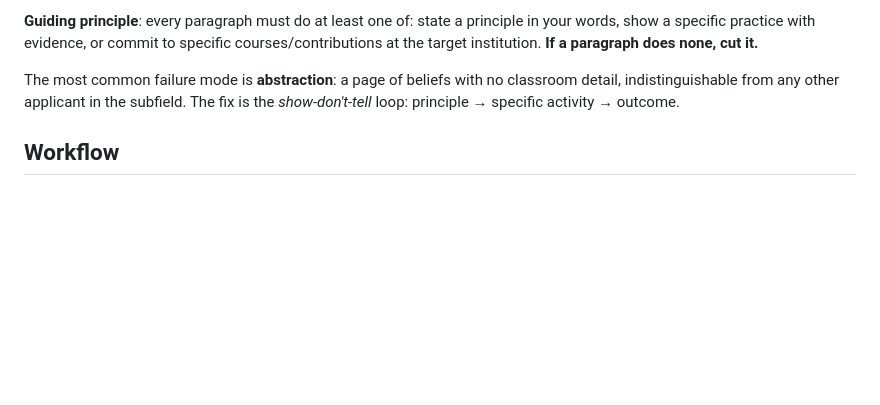
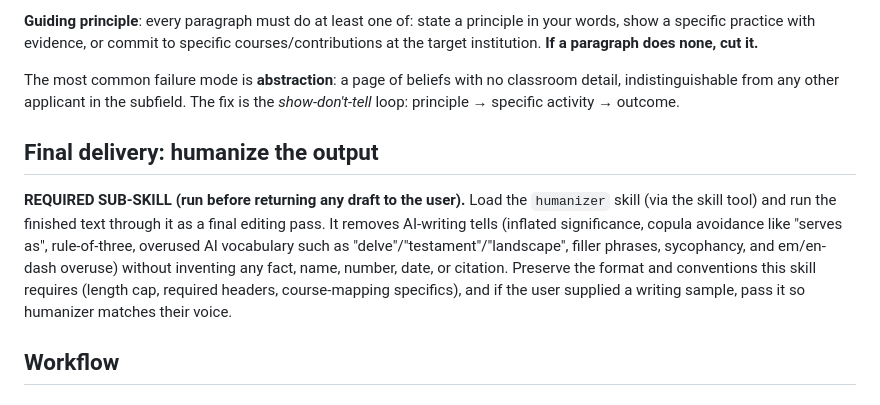
Before and after one commit to drunkcoding/AgentSkillsArxiv, a Markdown page: skills/education-statement/SKILL.md, the part around the change. Drawn GitHub-style; blank space fills up the shorter version.

Commit message:
feat(skills): wire humanizer final-pass into statement and meeting-summary skills

```diff
--- a/skills/education-statement/SKILL.md
+++ b/skills/education-statement/SKILL.md
@@ -12,6 +12,10 @@ Produce a **credible, specific, non-generic** Statement on Education for a resea
 **Guiding principle**: every paragraph must do at least one of: state a principle in your words, show a specific practice with evidence, or commit to specific courses/contributions at the target institution. **If a paragraph does none, cut it.**
 
 The most common failure mode is **abstraction**: a page of beliefs with no classroom detail, indistinguishable from any other applicant in the subfield. The fix is the *show-don't-tell* loop: principle → specific activity → outcome.
+
+## Final delivery: humanize the output
+
+**REQUIRED SUB-SKILL (run before returning any draft to the user).** Load the `humanizer` skill (via the skill tool) and run the finished text through it as a final editing pass. It removes AI-writing tells (inflated significance, copula avoidance like "serves as", rule-of-three, overused AI vocabulary such as "delve"/"testament"/"landscape", filler phrases, sycophancy, and em/en-dash overuse) without inventing any fact, name, number, date, or citation. Preserve the format and conventions this skill requires (length cap, required headers, course-mapping specifics), and if the user supplied a writing sample, pass it so humanizer matches their voice.
 
 ## Workflow
 
```
Also changed, not shown: skills/meeting-summary/SKILL.md (+4 -0 lines), skills/research-statement/SKILL.md (+4 -0 lines).
